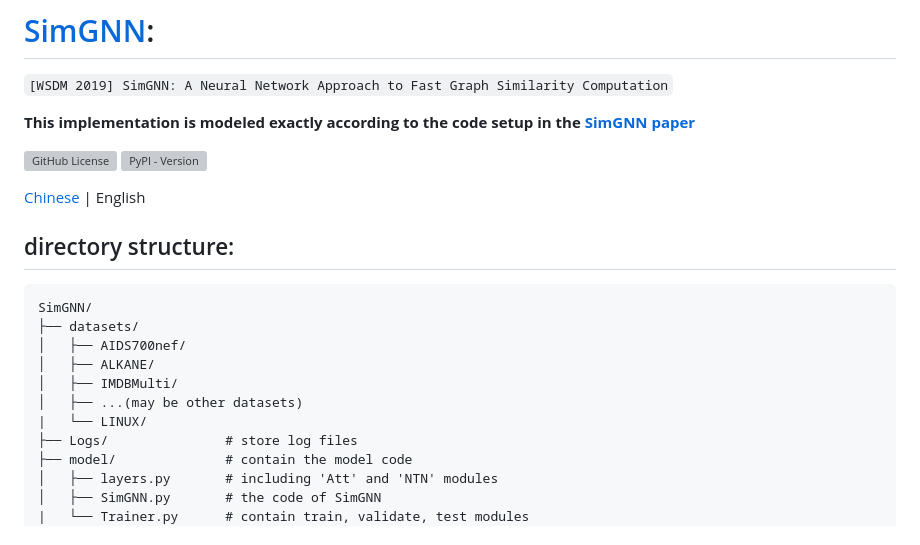
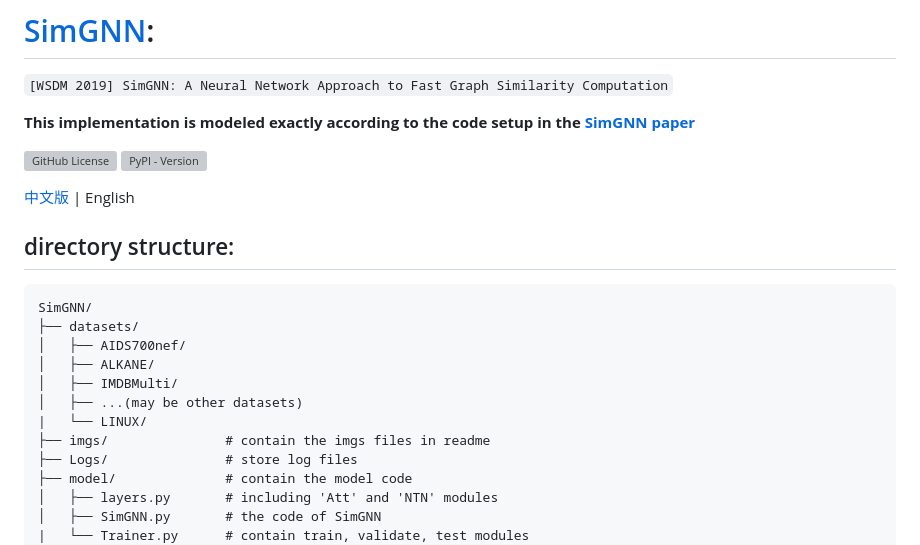
Before and after one commit to Sangs3112/SimGNN, a Markdown page: README_en.md, the part around one of its changes. GitHub-like rendering; grey boxes are pictures that could not be loaded.

````diff
--- a/README_en.md
+++ b/README_en.md
@@ -6,7 +6,7 @@
 ![GitHub License](https://img.shields.io/github/license/Sangs3112/SimGNN)
 ![PyPI - Version](https://img.shields.io/pypi/v/pypi)
 
-[Chinese](./README.md) | English
+[中文版](./README.md) | English
 
 ## directory structure:
 ```
@@ -17,6 +17,7 @@ SimGNN/
 │   ├── IMDBMulti/
 │   ├── ...(may be other datasets)
 |   └── LINUX/
+├── imgs/               # contain the imgs files in readme
 ├── Logs/               # store log files
 ├── model/              # contain the model code
 │   ├── layers.py       # including 'Att' and 'NTN' modules
````
Also changed, not shown: other parts of README_en.md (+23 -1 lines), README.md (+25 -2 lines), imgs/AIDS700nef_1.png (added), imgs/AIDS700nef_2.png (added).
